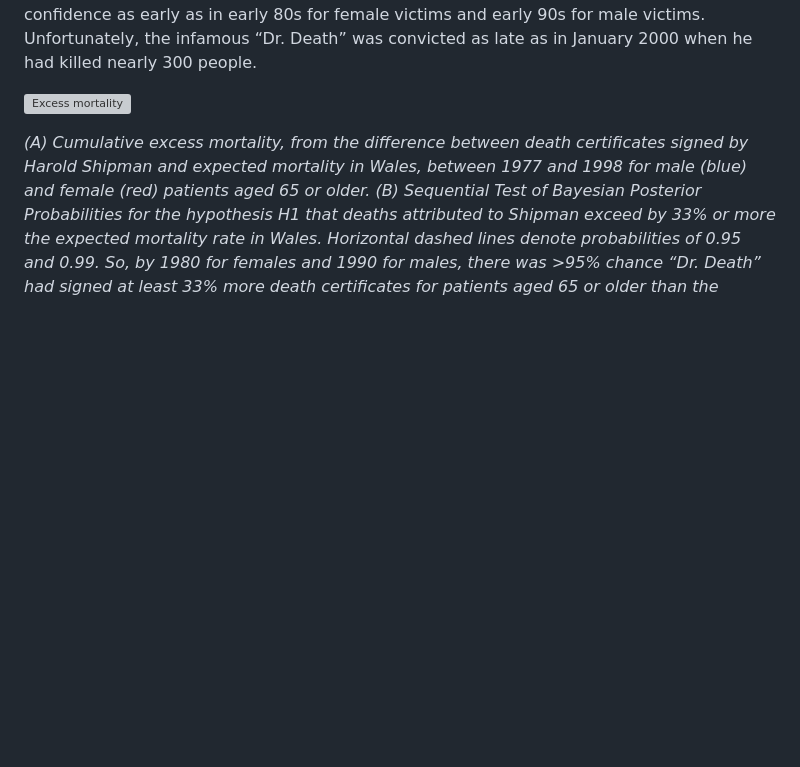
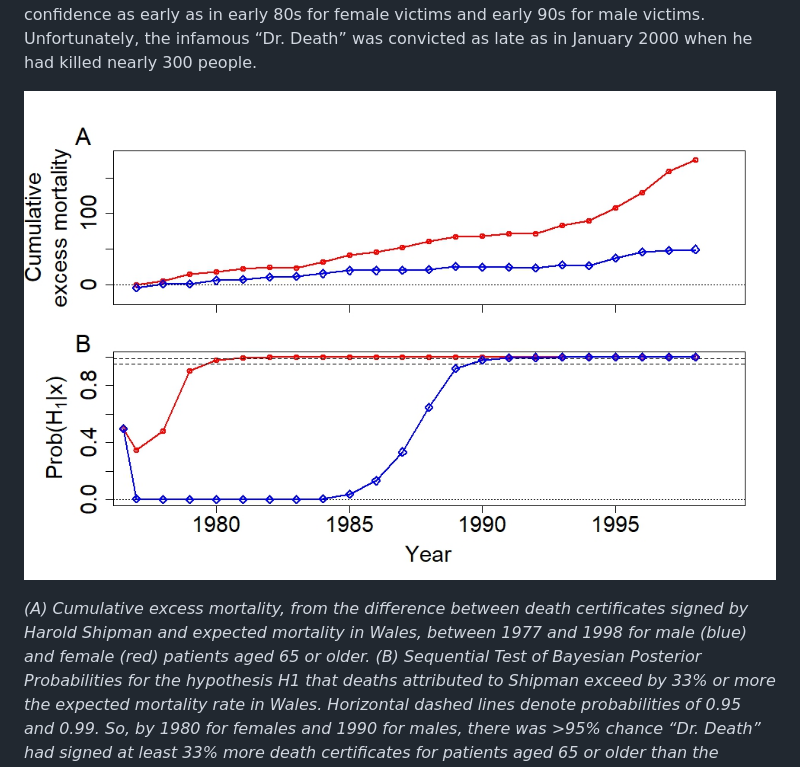
Before and after one commit to rincondf/STBP, a Markdown page: blog2.md, the part around the change printed below. Drawn GitHub-style; blank space fills up the shorter version; grey boxes are pictures that could not be loaded.

Commit message:
New figures loaded

```diff
--- a/blog2.md
+++ b/blog2.md
@@ -17,7 +17,7 @@ It works by making a crucial simplification of typical Bayesian methods: instead
 
 Because our method allows for both variable sample sizes and sequential comparisons for changing-but-related hypotheses, it also has potential applications in continuous monitoring for signal processing, fraud detection, forensics, and clinical tests (like that of changes in glucose levels, heart rate, or mortality). For example, by continuously comparing the expected patient mortality rates for certain surgical procedures to that of individual surgeons, we found that [Harold Shipman’s serial killings](https://en.wikipedia.org/wiki/Harold_Shipman) could have been detected with great confidence as early as in early 80s for female victims and early 90s for male victims. Unfortunately, the infamous “Dr. Death” was convicted as late as in January 2000 when he had killed nearly 300 people.
 
-![Excess mortality](/Figures/Fig3Post.jpg?raw=true "Figure 3")
+![Excess mortality](/Figures/Fig3Post.jpeg?raw=true "Figure 3")
 
 *(A) Cumulative excess mortality, from the difference between death certificates signed by Harold Shipman and expected mortality in Wales, between 1977 and 1998 for male (blue) and female (red) patients aged 65 or older. (B) Sequential Test of Bayesian Posterior Probabilities for the hypothesis H1 that deaths attributed to Shipman exceed by 33% or more the expected mortality rate in Wales. Horizontal dashed lines denote probabilities of 0.95 and 0.99. So, by 1980 for females and 1990 for males, there was >95% chance “Dr. Death” had signed at least 33% more death certificates for patients aged 65 or older than the average of practitioners in Wales. Data extracted from [Baker and Donaldson (2001)](https://www.researchgate.net/publication/320035425_Harold_Shipman's_clinical_practice_1974-1998_A_clinical_audit_commissioned_by_the_Chief_Medical_Officer).*
 
```
Also changed, not shown: other parts of blog2.md (+1 -1 lines).
